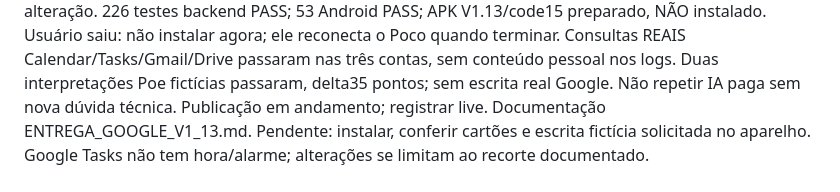
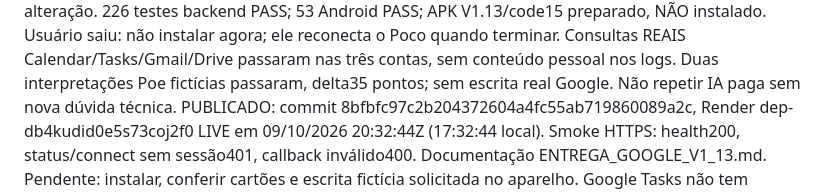
Before and after one commit to Thiagofefe54/assistente-pessoal, a Markdown page: docs/CONTINUIDADE_KOIWAI.md, the part around the change. Drawn GitHub-style.

Commit message:
docs: record live V1.13 deployment and pending phone validation

```diff
--- a/docs/CONTINUIDADE_KOIWAI.md
+++ b/docs/CONTINUIDADE_KOIWAI.md
@@ -17,7 +17,10 @@ Usuário saiu: não instalar agora; ele reconecta o Poco quando terminar.
 Consultas REAIS Calendar/Tasks/Gmail/Drive passaram nas três contas, sem conteúdo
 pessoal nos logs. Duas interpretações Poe fictícias passaram, delta35 pontos;
 sem escrita real Google. Não repetir IA paga sem nova dúvida técnica.
-Publicação em andamento; registrar live. Documentação ENTREGA_GOOGLE_V1_13.md.
+PUBLICADO: commit 8bfbfc97c2b204372604a4fc55ab719860089a2c, Render
+dep-db4kudid0e5s73coj2f0 LIVE em 09/10/2026 20:32:44Z (17:32:44 local).
+Smoke HTTPS: health200, status/connect sem sessão401, callback inválido400.
+Documentação ENTREGA_GOOGLE_V1_13.md.
 Pendente: instalar, conferir cartões e escrita fictícia solicitada no aparelho.
 Google Tasks não tem hora/alarme; alterações se limitam ao recorte documentado.
 
```
Also changed, not shown: docs/ENTREGA_GOOGLE_V1_13.md (+3 -1 lines).
